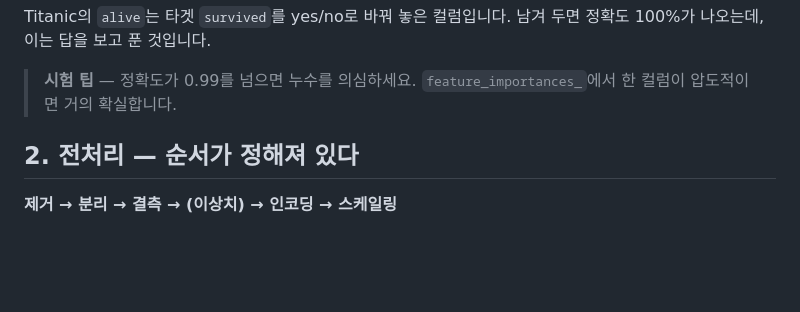
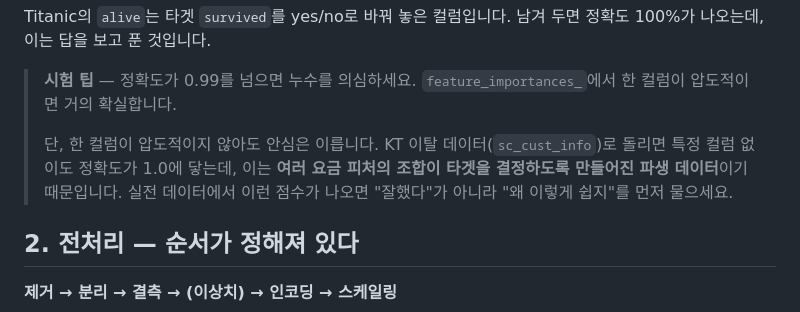
Before and after one commit to fano-kr/AI-Study, a Markdown page: docs/01-tabular.md, the part around the change. Rendered like a GitHub page; blank space fills up the shorter version.

Commit message:
Validate against KT's own datasets; add a real leakage example
Cross-checked our templates against KT's official notebooks and ran them
on KT's actual data (not just public sets):

- Confirmed no technique gap: notebook 010's BERT (klue/bert-base,
  from_pt=True, BertTokenizerFast) and 09's MobileNetV2 transfer learning
  match our templates. 009's transformers.pipeline is zero-training
  inference (not a submittable trained model) so it stays out of scope.
- Ran the text template on KT's A방송사 Korean sentiment set (label
  '긍정'/'부정'): passes, submission carries the string labels in the
  pred column, eyeball predictions read correctly (0.88 acc).
- Ran the tabular template on KT's richer churn set (sc_cust_info,
  15 cols, Y/N 12% imbalance): passes, but scores 0.9987 — investigated
  and it is near-deterministic (billing features fully determine the
  target; still 1.0 after de-duplicating, no feature dominant), i.e. a
  derived teaching set, not a leak in our code.

That near-perfect score is a better illustration of the "0.99+ → suspect
it" rule than the abstract warning, so 01-tabular's leakage tip now cites
it: a too-easy score with no single dominant feature still means stop and
ask why. No template change — validation confirmed the code is sound.

Co-Authored-By: Claude Fable 5 <noreply@anthropic.com>

```diff
--- a/docs/01-tabular.md
+++ b/docs/01-tabular.md
@@ -39,6 +39,11 @@ Titanic의 `alive`는 타겟 `survived`를 yes/no로 바꿔 놓은 컬럼입니
 
 > **시험 팁** — 정확도가 0.99를 넘으면 누수를 의심하세요.
 > `feature_importances_`에서 한 컬럼이 압도적이면 거의 확실합니다.
+>
+> 단, 한 컬럼이 압도적이지 않아도 안심은 이릅니다. KT 이탈 데이터(`sc_cust_info`)로
+> 돌리면 특정 컬럼 없이도 정확도가 1.0에 닿는데, 이는 **여러 요금 피처의 조합이
+> 타겟을 결정하도록 만들어진 파생 데이터**이기 때문입니다. 실전 데이터에서 이런
+> 점수가 나오면 "잘했다"가 아니라 "왜 이렇게 쉽지"를 먼저 물으세요.
 
 ## 2. 전처리 — 순서가 정해져 있다
 
```
